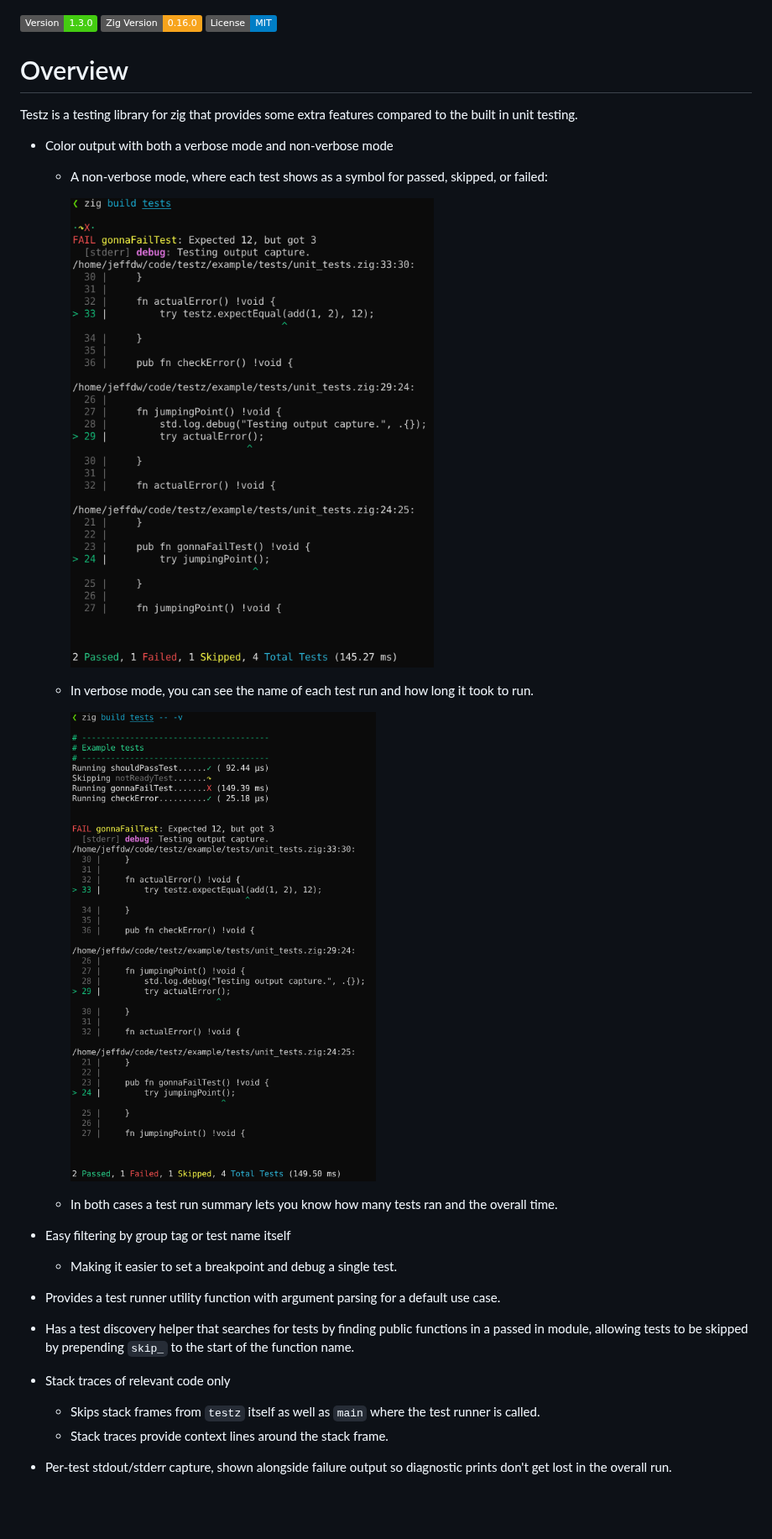
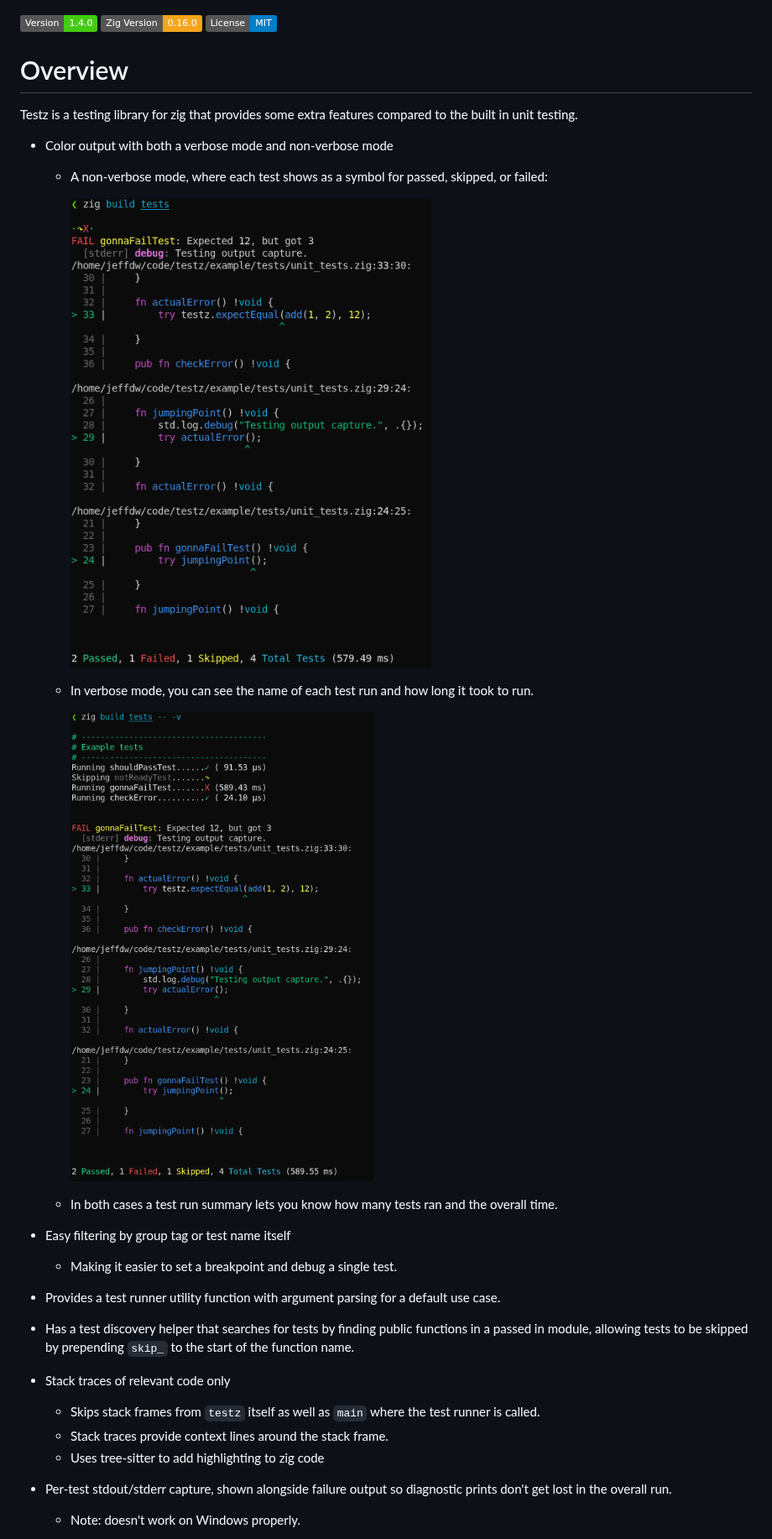
Before and after one commit to srjilarious/testz, a Markdown page: README.md, the part around one of its changes. Shown at 84% size. GitHub-like rendering; pictures changed too: images/non_verbose_output.png, images/verbose_output.png; badges without logos; blank space fills up the shorter version.

```diff
--- a/README.md
+++ b/README.md
@@ -2,7 +2,7 @@
 ![Testz Logo](images/testz.png)
 
 
-![Version Badge](https://img.shields.io/badge/Version-1.3.0-brightgreen)
+![Version Badge](https://img.shields.io/badge/Version-1.4.0-brightgreen)
 ![Zig Version Badge](https://img.shields.io/badge/Zig%20Version-0.16.0-%23f7a41d?logo=zig)
 ![License Badge](https://img.shields.io/badge/License-MIT-blue)
 
@@ -31,6 +31,8 @@ Testz is a testing library for zig that provides some extra features compared to
 - Stack traces of relevant code only
   - Skips stack frames from `testz` itself as well as `main` where the test runner is called.
   - Stack traces provide context lines around the stack frame.
+  - Uses tree-sitter to add highlighting to zig code
 
 - Per-test stdout/stderr capture, shown alongside failure output so diagnostic prints don't get lost in the overall run.
+    - Note: doesn't work on Windows properly.
 
```
Also changed, not shown: other parts of README.md (+27 -1 lines), 7 other files.
